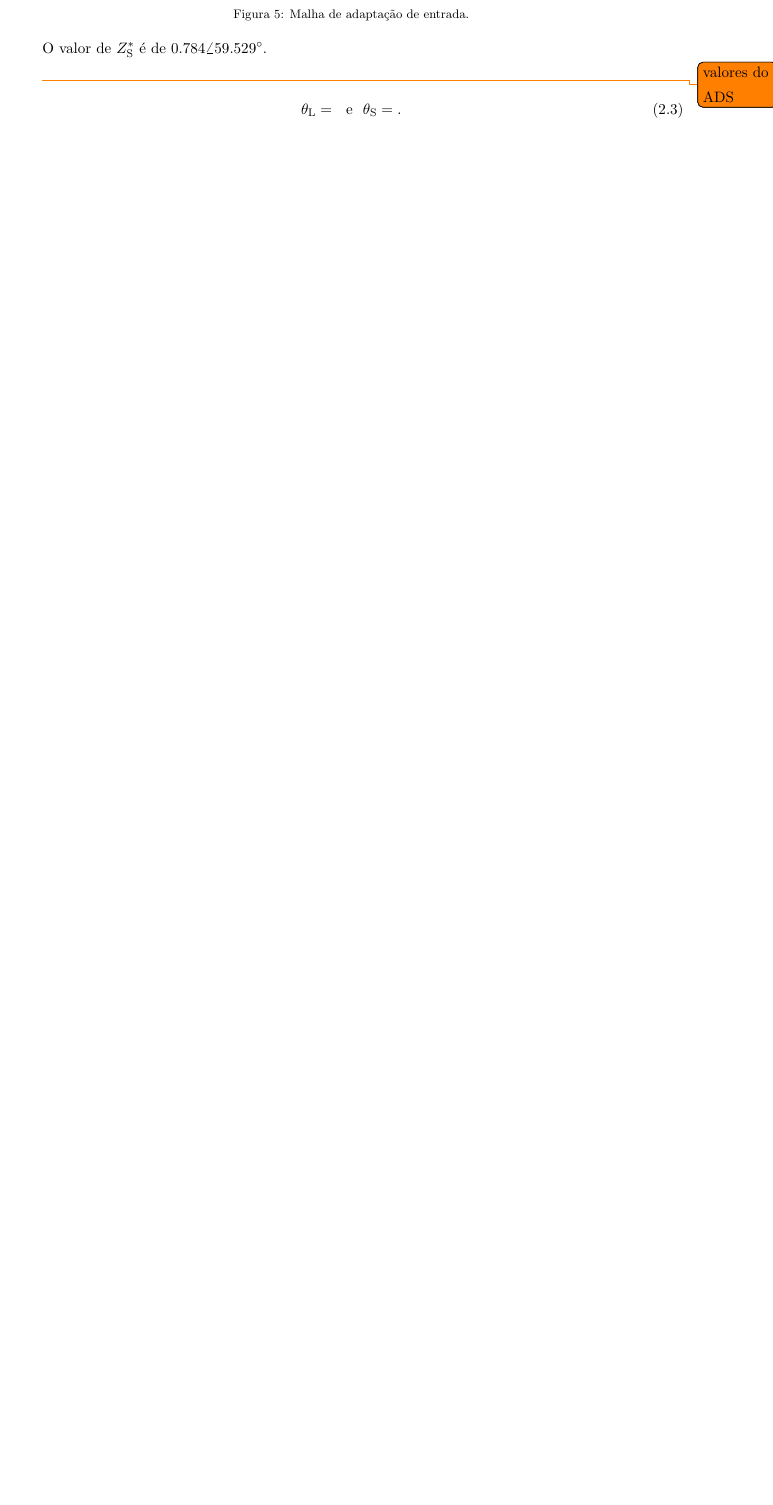
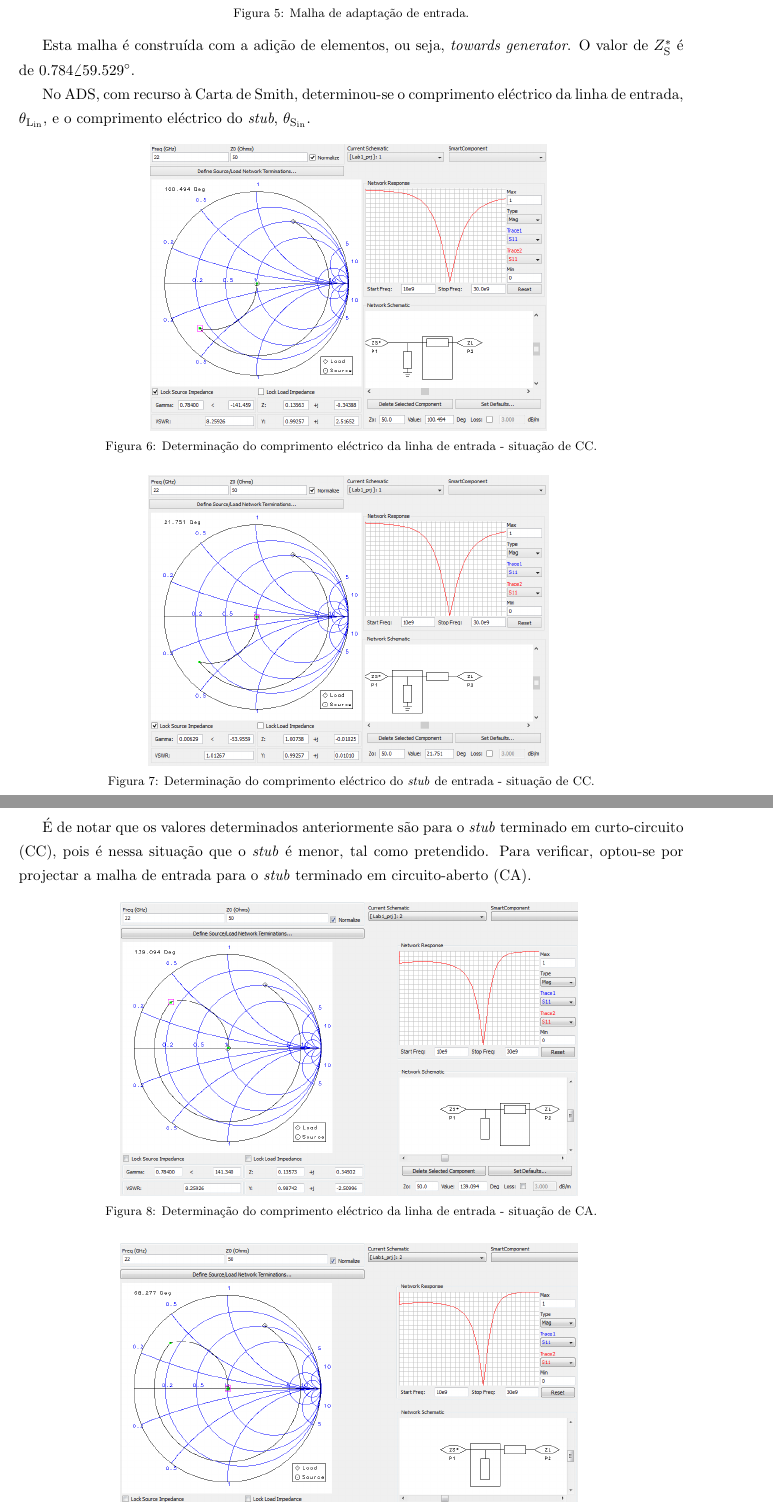
Before and after one commit to tostasmistas/AAC, a LaTeX document (Lab1/erap_lab1.tex): part of page 6 of 6 before the commit and two parts of pages 6 and 7 of 9 after it, the two joined at a grey line, cut so that both start at the same text, the shorter picture padded with empty space. The pictures show the PDF file Lab1/erap_lab1.pdf that the author committed with the source.

Commit message:
sera que conseguimos avancar da pergunta 3?!

```diff
--- a/Lab1/erap_lab1.tex
+++ b/Lab1/erap_lab1.tex
@@ -177,37 +177,87 @@ Começando pela malha de entrada, ou seja, pelo gerador e sabendo que a malha de
 
 \begin{figure}[H]
 	\centering
-	\includegraphics[keepaspectratio=true, scale=0.30]{teoricas/malhaentrada}
+	\includegraphics[keepaspectratio=true, scale=0.25]{teoricas/malhaentrada}
 	\vspace{-0.5em}
 	\caption{Malha de adaptação de entrada.}
 	\vspace{-0.8em}
 \end{figure}
 
-O valor de $Z_{\text{S}}^{*}$ é de $0.784\angle59.529 ^{\circ}$.
+Esta malha é construída com a adição de elementos, ou seja, \textit{towards generator}. O valor de $Z_{\text{S}}^{*}$ é de $0.784\angle59.529 ^{\circ}$.
 
-\todo{valores do ADS}
+No ADS, com recurso à Carta de Smith, determinou-se o comprimento eléctrico da linha de entrada, $\theta_{\text{L}_{\text{in}}}$, e o comprimento eléctrico do \textit{stub}, $\theta_{\text{S}_{\text{in}}}$.
+
+\begin{figure}[H]
+	\centering
+	\includegraphics[keepaspectratio=true, scale=0.45]{exps/Gerador_cc_line}
+	\vspace{-0.5em}
+	\caption{Determinação do comprimento eléctrico da linha de entrada - situação de CC.}
+	\vspace{-0.8em}
+\end{figure}
+
+\begin{figure}[H]
+	\centering
+	\includegraphics[keepaspectratio=true, scale=0.45]{exps/Gerador_cc_stub}
+	\vspace{-0.5em}
+	\caption{Determinação do comprimento eléctrico do \textit{stub} de entrada - situação de CC.}
+	\vspace{-0.8em}
+\end{figure}
 
 \vspace{-3mm}
 \begin{equation}
-\theta_{\text{L}} =  ~~ \text{e} ~~ \theta_{\text{S}} = .
+	\theta_{\text{L}_{\text{in}}} = 100.494^{\circ}  ~~ \text{e} ~~ \theta_{\text{S}_{\text{in}}} = 21.751^{\circ}.
 \end{equation}
 
 \vspace{1mm}
+É de notar que os valores determinados anteriormente são para o \textit{stub} terminado em curto-circuito (CC), pois é nessa situação que o \textit{stub} é menor, tal como pretendido. Para verificar, optou-se por projectar a malha de entrada para o \textit{stub} terminado em circuito-aberto (CA).
+
+\begin{figure}[H]
+	\centering
+	\includegraphics[keepaspectratio=true, scale=0.45]{exps/Gerador_Ca_line}
+	\vspace{-0.5em}
+	\caption{Determinação do comprimento eléctrico da linha de entrada - situação de CA.}
+	\vspace{-0.8em}
+\end{figure}
+
+\begin{figure}[H]
+	\centering
+	\includegraphics[keepaspectratio=true, scale=0.45]{exps/Gerador_Ca_stub}
+	\vspace{-0.5em}
+	\caption{Determinação do comprimento eléctrico do \textit{stub} de entrada - situação de CA.}
+	\vspace{-0.8em}
+\end{figure}
+
+Como se pode ver, para este caso o \textit{stub} é maior e, como tal, não é a solução preferível.
 
 Olhando agora para a malha de saída, ou seja, para a carga e sabendo que a malha de adaptação é do tipo linha-\textit{stub}, o circuito que se pretende projectar é da seguinte forma.
 
 \begin{figure}[H]
 	\centering
-	\includegraphics[keepaspectratio=true, scale=0.30]{teoricas/malhasaida}
+	\includegraphics[keepaspectratio=true, scale=0.25]{teoricas/malhasaida}
 	\vspace{-0.5em}
 	\caption{Malha de adaptação de saída.}
 	\vspace{-0.8em}
 \end{figure}
 
-O valor de $Z_{\text{L}}^{*}$ é de $0.628\angle39.020 ^{\circ}$.
+Esta malha é construída com a adição de elementos, ou seja, \textit{towards generator}. O valor de $Z_{\text{L}}^{*}$ é de $0.628\angle39.020 ^{\circ}$.
 
-\todo{valores do ADS}
+No ADS, com recurso à Carta de Smith, determinou-se o comprimento eléctrico da linha, $\theta_{\text{L}_{\text{out}}}$, e o comprimento eléctrico do \textit{stub}, $\theta_{\text{S}_{\text{out}}}$.
+
+\begin{figure}[H]
+	\centering
+	\includegraphics[keepaspectratio=true, scale=0.45]{exps/Carga_CC_line}
+	\vspace{-0.5em}
+	\caption{Determinação do comprimento eléctrico da linha de saída - situação de CC.}
+	\vspace{-0.8em}
+\end{figure}
+
+\begin{figure}[H]
+	\centering
+	\includegraphics[keepaspectratio=true, scale=0.45]{exps/Carga_CC_stub}
+	\vspace{-0.5em}
+	\caption{Determinação do comprimento eléctrico do \textit{stub} de saída - situação de CC.}
+	\vspace{-0.8em}
+\end{figure}
 
 \vspace{-3mm}
 \begin{equation}
-\theta_{\text{L}} =  ~~ \text{e} ~~ \theta_{\text{S}} = .
```
Also changed, not shown: Lab1/erap_lab1.pdf, Lab1/exps/Carga_CC_line.PNG (added), Lab1/exps/Carga_CC_stub.PNG (added), Lab1/exps/Gerador_CA_line.PNG (added), Lab1/exps/Gerador_CA_stub.PNG (added), Lab1/exps/Gerador_CC_line.PNG (added), Lab1/exps/Gerador_CC_stub.PNG (added), Lab1/erap_lab1.tex (3 more changed lines).
